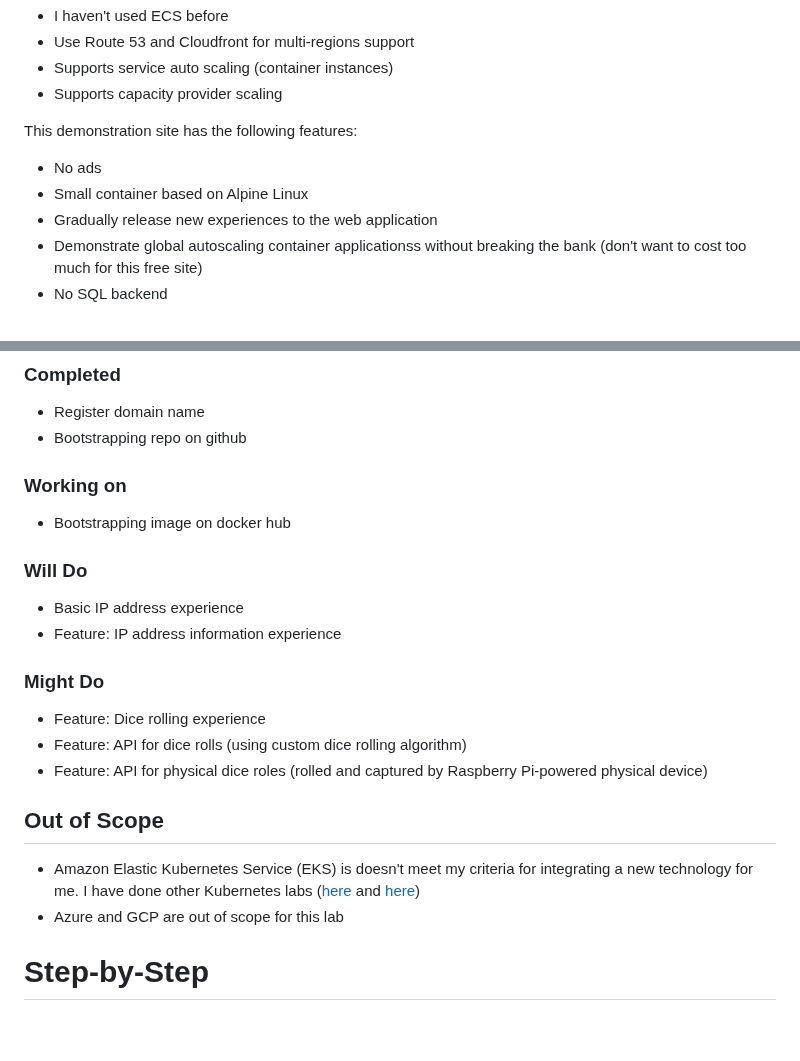
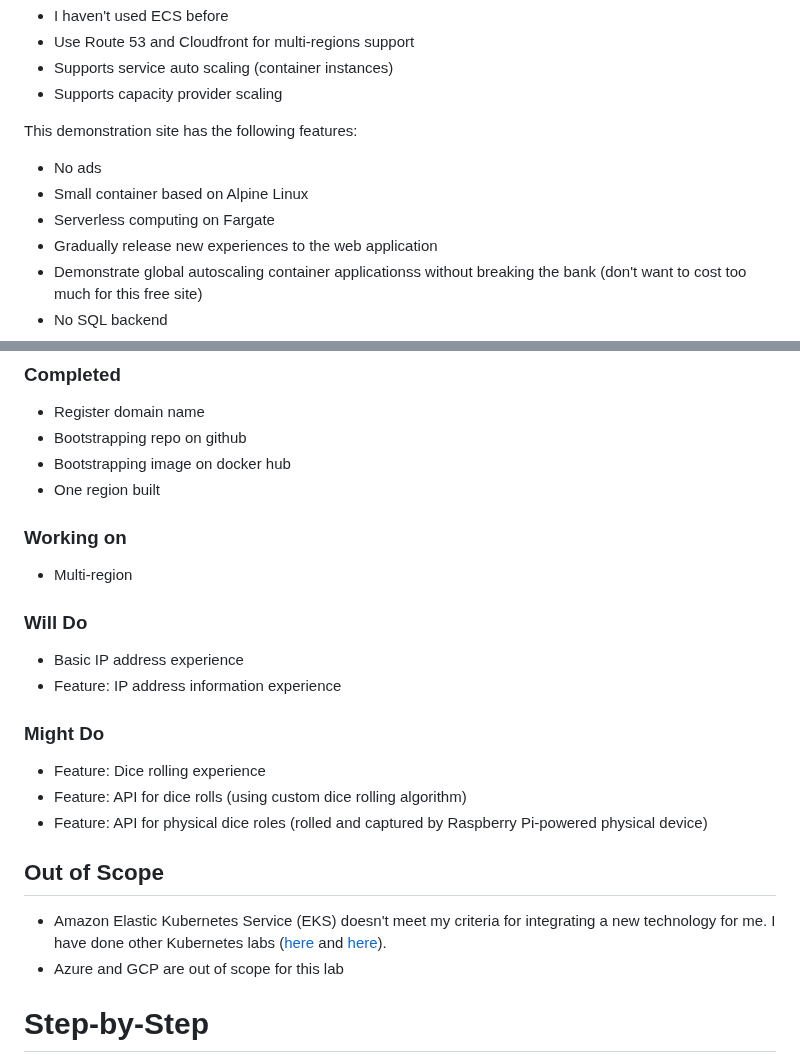
Before and after one commit to doritoes/ipdice.com, a Markdown page: README.md, 2 parts joined by grey strips. Drawn GitHub-style; blank space fills up the shorter version.

```diff
--- a/README.md
+++ b/README.md
@@ -18,6 +18,7 @@ Amazon Elastic Container Servicve (ECS) offers a simplified experience with tigh
 This demonstration site has the following features:
 * No ads
 * Small container based on Alpine Linux
+* Serverless computing on Fargate
 * Gradually release new experiences to the web application
 * Demonstrate global autoscaling container applicationss without breaking the bank (don't want to cost too much for this free site)
 * No SQL backend
@@ -29,8 +30,10 @@ Here are the goals I have for this project. If you would like to encourage me to
 ### Completed
 - Register domain name
 - Bootstrapping repo on github
+- Bootstrapping image on docker hub
+- One region built
 ### Working on
-- Bootstrapping image on docker hub
+- Multi-region
 ### Will Do
 - Basic IP address experience
 - Feature: IP address information experience
@@ -39,7 +42,7 @@ Here are the goals I have for this project. If you would like to encourage me to
 - Feature: API for dice rolls (using custom dice rolling algorithm)
 - Feature: API for physical dice roles (rolled and captured by Raspberry Pi-powered physical device)
 ## Out of Scope
-- Amazon Elastic Kubernetes Service (EKS) is doesn't meet my criteria for integrating a new technology for me. I have done other Kubernetes labs ([here](https://www.unclenuc.com/lab:kubernetes_app:start) and [here](https://www.unclenuc.com/lab:stack_of_nucs:start))
+- Amazon Elastic Kubernetes Service (EKS) doesn't meet my criteria for integrating a new technology for me. I have done other Kubernetes labs ([here](https://www.unclenuc.com/lab:kubernetes_app:start) and [here](https://www.unclenuc.com/lab:stack_of_nucs:start)).
 - Azure and GCP are out of scope for this lab
 
 # Step-by-Step
```
